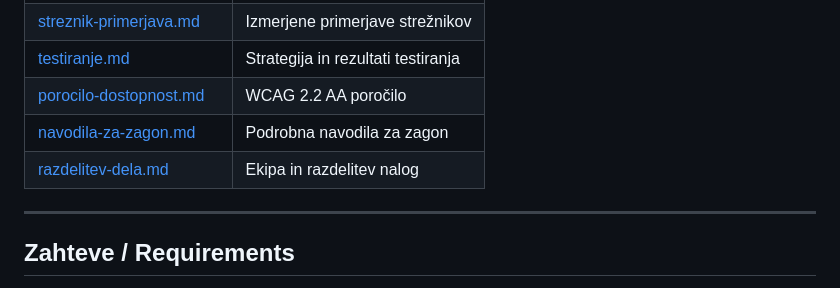
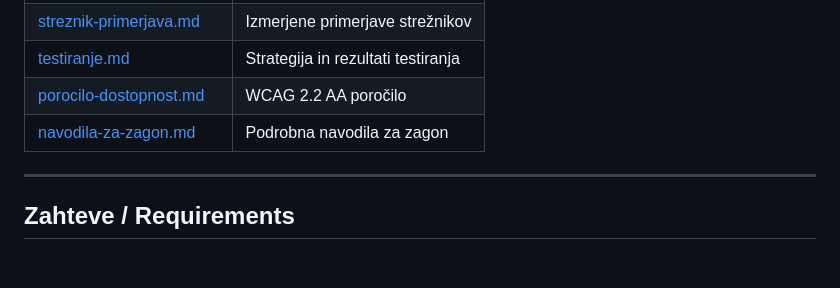
Before and after one commit to Tevc25/fieldfix, a Markdown page: README.md, the part around the change. Drawn GitHub-style; blank space fills up the shorter version.

```diff
--- a/README.md
+++ b/README.md
@@ -155,7 +155,6 @@ pnpm --filter client test:e2e      # Playwright E2E + axe-core
 | [testiranje.md](docs/testiranje.md) | Strategija in rezultati testiranja |
 | [porocilo-dostopnost.md](docs/porocilo-dostopnost.md) | WCAG 2.2 AA poročilo |
 | [navodila-za-zagon.md](docs/navodila-za-zagon.md) | Podrobna navodila za zagon |
-| [razdelitev-dela.md](docs/razdelitev-dela.md) | Ekipa in razdelitev nalog |
 
 ---
 
```
Also changed, not shown: docs/prezentacija.md (added, +176 -0 lines), docs/razdelitev-dela.md (deleted, +0 -43 lines).
